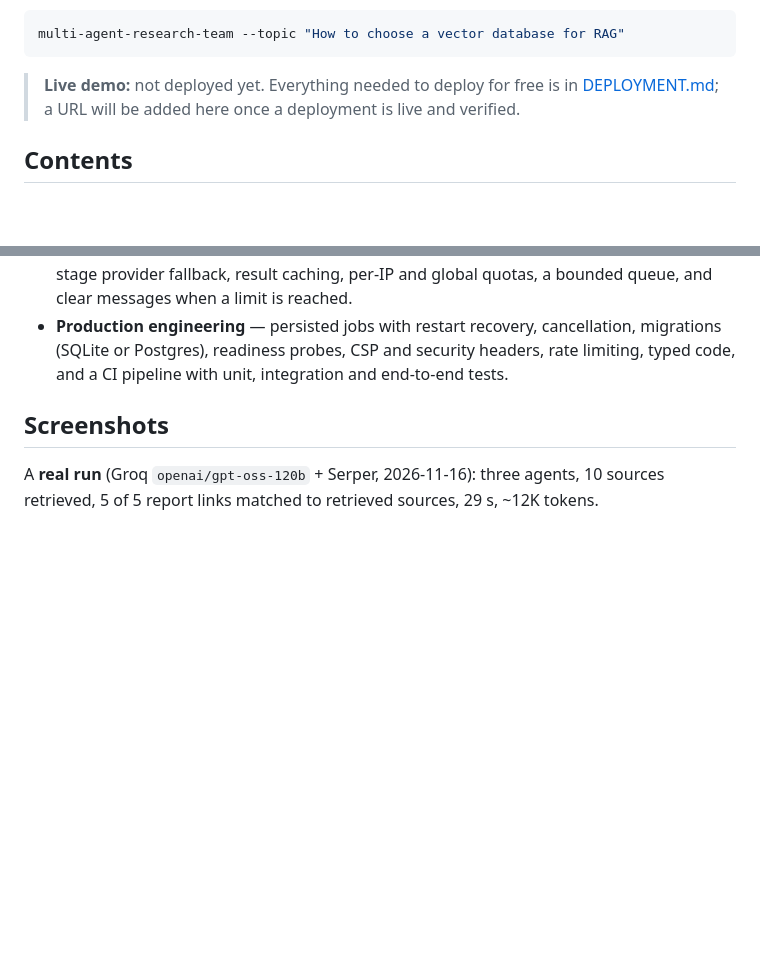
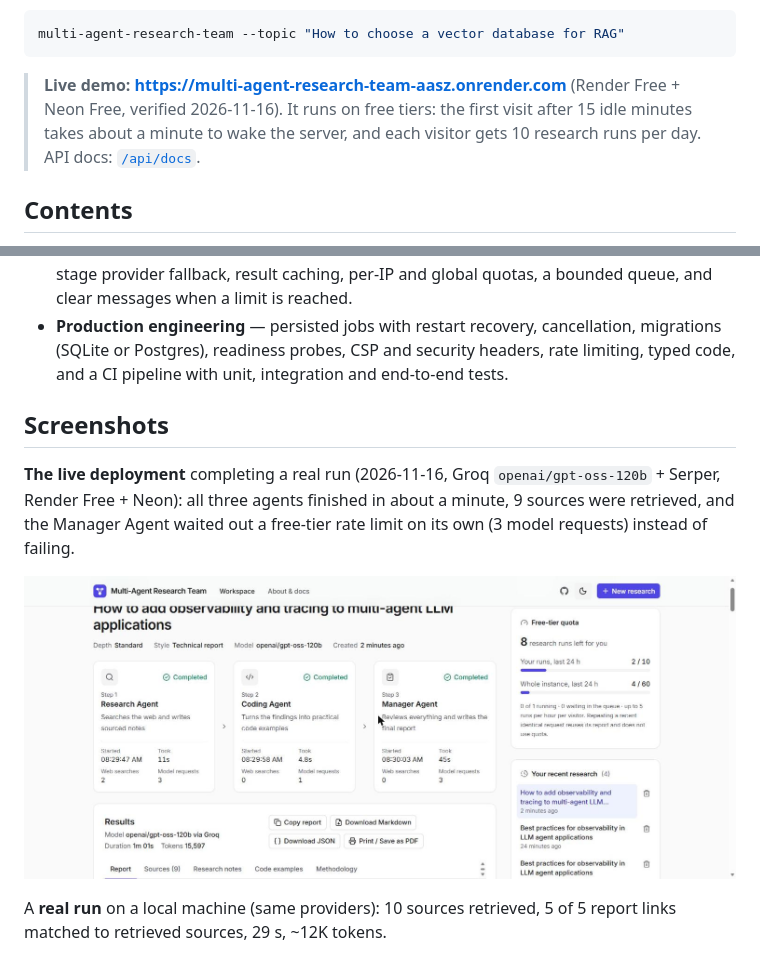
Before and after one commit to syed-waleed-ahmed/Multi-Agent-Research-Team, a Markdown page: README.md, 2 parts joined by grey strips. Drawn GitHub-style; pictures changed too: docs/screenshots/live-run.jpg (added); blank space fills up the shorter version.

````diff
--- a/README.md
+++ b/README.md
@@ -21,9 +21,11 @@ no credit card.
 multi-agent-research-team --topic "How to choose a vector database for RAG"
 ```
 
-> **Live demo:** not deployed yet. Everything needed to deploy for free is in
-> [DEPLOYMENT.md](DEPLOYMENT.md); a URL will be added here once a deployment is
-> live and verified.
+> **Live demo: <https://multi-agent-research-team-aasz.onrender.com>**
+> (Render Free + Neon Free, verified 2026-11-16). It runs on free tiers: the
+> first visit after 15 idle minutes takes about a minute to wake the server,
+> and each visitor gets 10 research runs per day. API docs:
+> [`/api/docs`](https://multi-agent-research-team-aasz.onrender.com/api/docs).
 
 ## Contents
 
@@ -66,9 +68,15 @@ multi-agent-research-team --topic "How to choose a vector database for RAG"
 
 ## Screenshots
 
-A **real run** (Groq `openai/gpt-oss-120b` + Serper, 2026-11-16): three agents,
-10 sources retrieved, 5 of 5 report links matched to retrieved sources, 29 s,
-~12K tokens.
+**The live deployment** completing a real run (2026-11-16, Groq
+`openai/gpt-oss-120b` + Serper, Render Free + Neon): all three agents finished
+in about a minute, 9 sources were retrieved, and the Manager Agent waited out a
+free-tier rate limit on its own (3 model requests) instead of failing.
+
+![A completed research run on the live deployment](docs/screenshots/live-run.jpg)
+
+A **real run** on a local machine (same providers): 10 sources retrieved, 5 of 5
+report links matched to retrieved sources, 29 s, ~12K tokens.
 
 ![A completed real research run](docs/screenshots/report-real.png)
 
````
Also changed, not shown: CHANGELOG.md (+10 -1 lines), DEPLOYMENT.md (+17 -4 lines), 4 other files.
